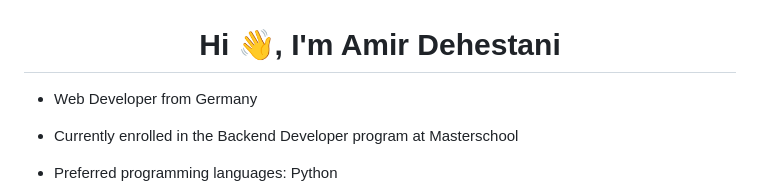
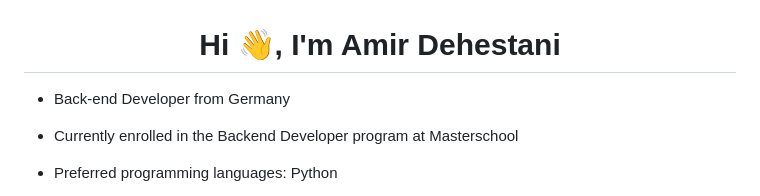
Before and after one commit to amirdhs/amirdhs, a Markdown page: README.md, the part around the change. Rendered like a GitHub page.

```diff
--- a/README.md
+++ b/README.md
@@ -1,6 +1,6 @@
 <h1 align="center">Hi 👋, I'm Amir Dehestani</h1>
 
-- Web Developer from Germany
+- Back-end Developer from Germany
 - Currently enrolled in the Backend Developer program at Masterschool
 - Preferred programming languages: Python
 - Passionate about web design and development
```
